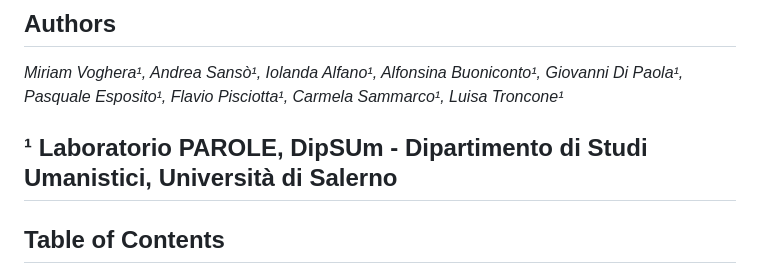
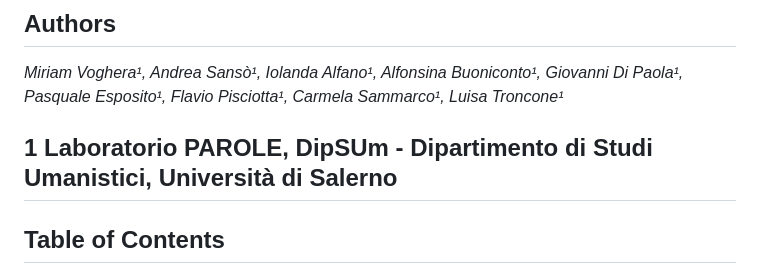
Before and after one commit to LaboratorioPAROLE/cosi, a Markdown page: README.md, the part around the change. GitHub-like rendering.

```diff
--- a/README.md
+++ b/README.md
@@ -3,8 +3,7 @@
 ## Authors
 _Miriam Voghera¹, Andrea Sansò¹, Iolanda Alfano¹, Alfonsina Buoniconto¹, Giovanni Di Paola¹, Pasquale Esposito¹, Flavio Pisciotta¹, Carmela Sammarco¹, Luisa Troncone¹_
 
-
-¹ Laboratorio PAROLE, DipSUm - Dipartimento di Studi Umanistici, Università di Salerno
+1 Laboratorio PAROLE, DipSUm - Dipartimento di Studi Umanistici, Università di Salerno
 ---
 
 ## Table of Contents
```
